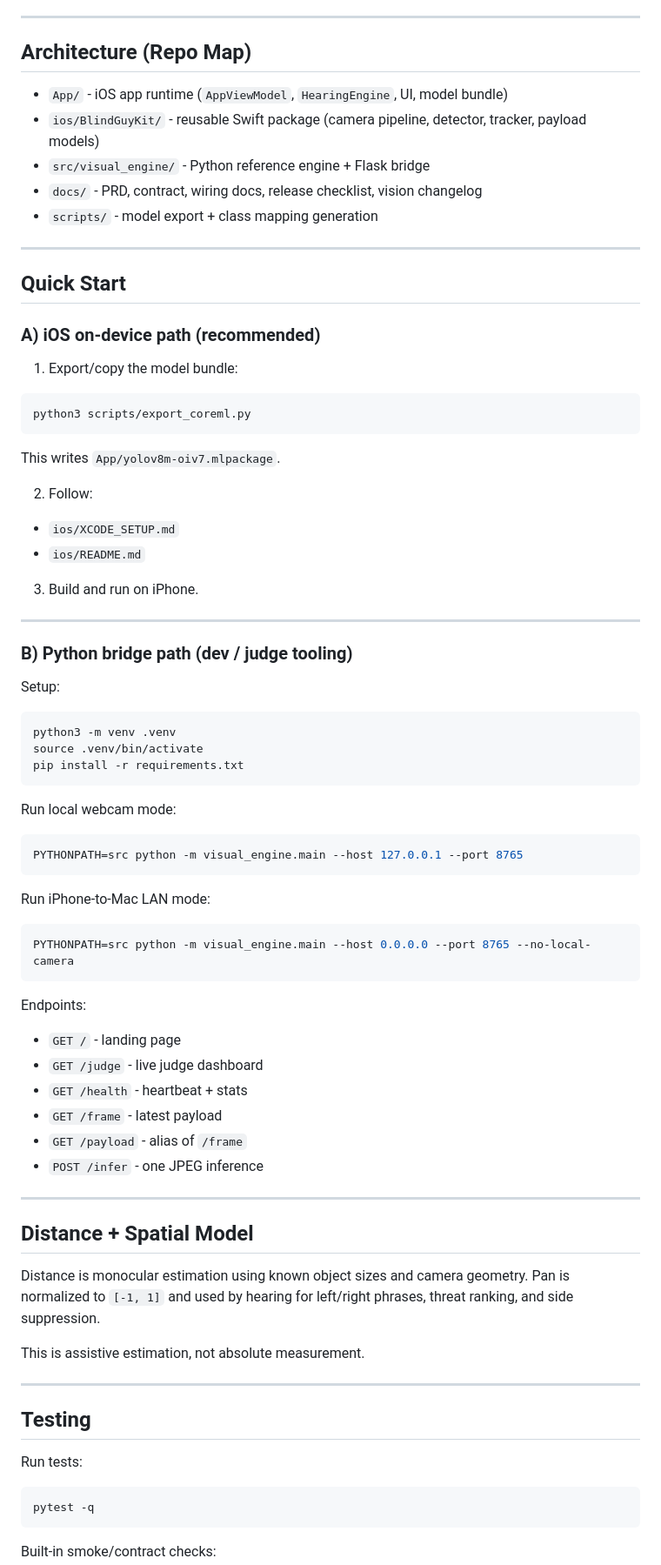
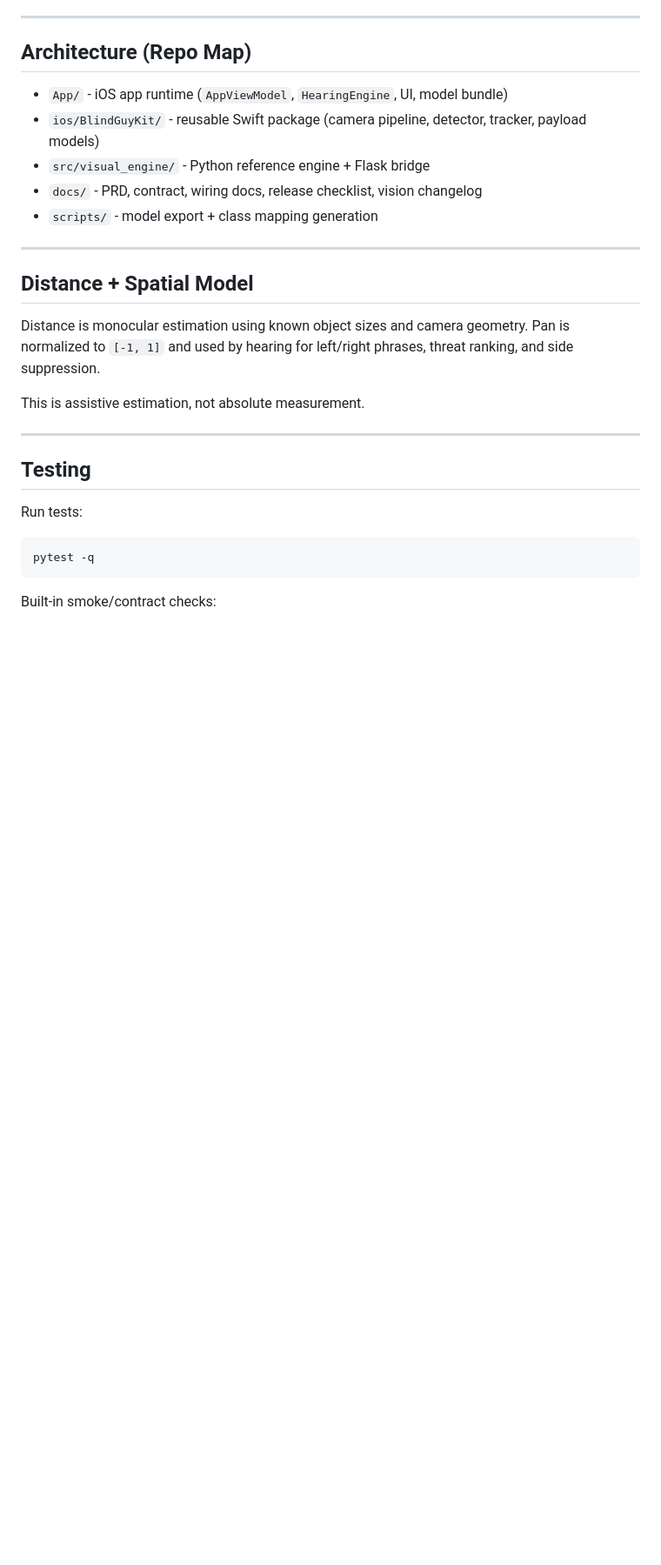
Before and after one commit to Subset28/BlindGuy, a Markdown page: README.md, the part around the change. Shown at 87% size. Rendered like a GitHub page; blank space fills up the shorter version.

Commit message:
Remove Quick Start section from README
Removed the Quick Start section for iOS and Python bridge paths from the README.

````diff
--- a/README.md
+++ b/README.md
@@ -75,61 +75,6 @@ The product story remains **on-device inference**.
 - `scripts/` - model export + class mapping generation
 
 ---
-
-## Quick Start
-
-### A) iOS on-device path (recommended)
-
-1. Export/copy the model bundle:
-
-```bash
-python3 scripts/export_coreml.py
-```
-
-This writes `App/yolov8m-oiv7.mlpackage`.
-
-2. Follow:
-
-- `ios/XCODE_SETUP.md`
-- `ios/README.md`
-
-3. Build and run on iPhone.
-
----
-
-### B) Python bridge path (dev / judge tooling)
-
-Setup:
-
-```bash
-python3 -m venv .venv
-source .venv/bin/activate
-pip install -r requirements.txt
-```
-
-Run local webcam mode:
-
-```bash
-PYTHONPATH=src python -m visual_engine.main --host 127.0.0.1 --port 8765
-```
-
-Run iPhone-to-Mac LAN mode:
-
-```bash
-PYTHONPATH=src python -m visual_engine.main --host 0.0.0.0 --port 8765 --no-local-camera
-```
-
-Endpoints:
-
-- `GET /` - landing page
-- `GET /judge` - live judge dashboard
-- `GET /health` - heartbeat + stats
-- `GET /frame` - latest payload
-- `GET /payload` - alias of `/frame`
-- `POST /infer` - one JPEG inference
-
----
-
 ## Distance + Spatial Model
 
 Distance is monocular estimation using known object sizes and camera geometry. Pan is normalized to `[-1, 1]` and used by hearing for left/right phrases, threat ranking, and side suppression.
````
